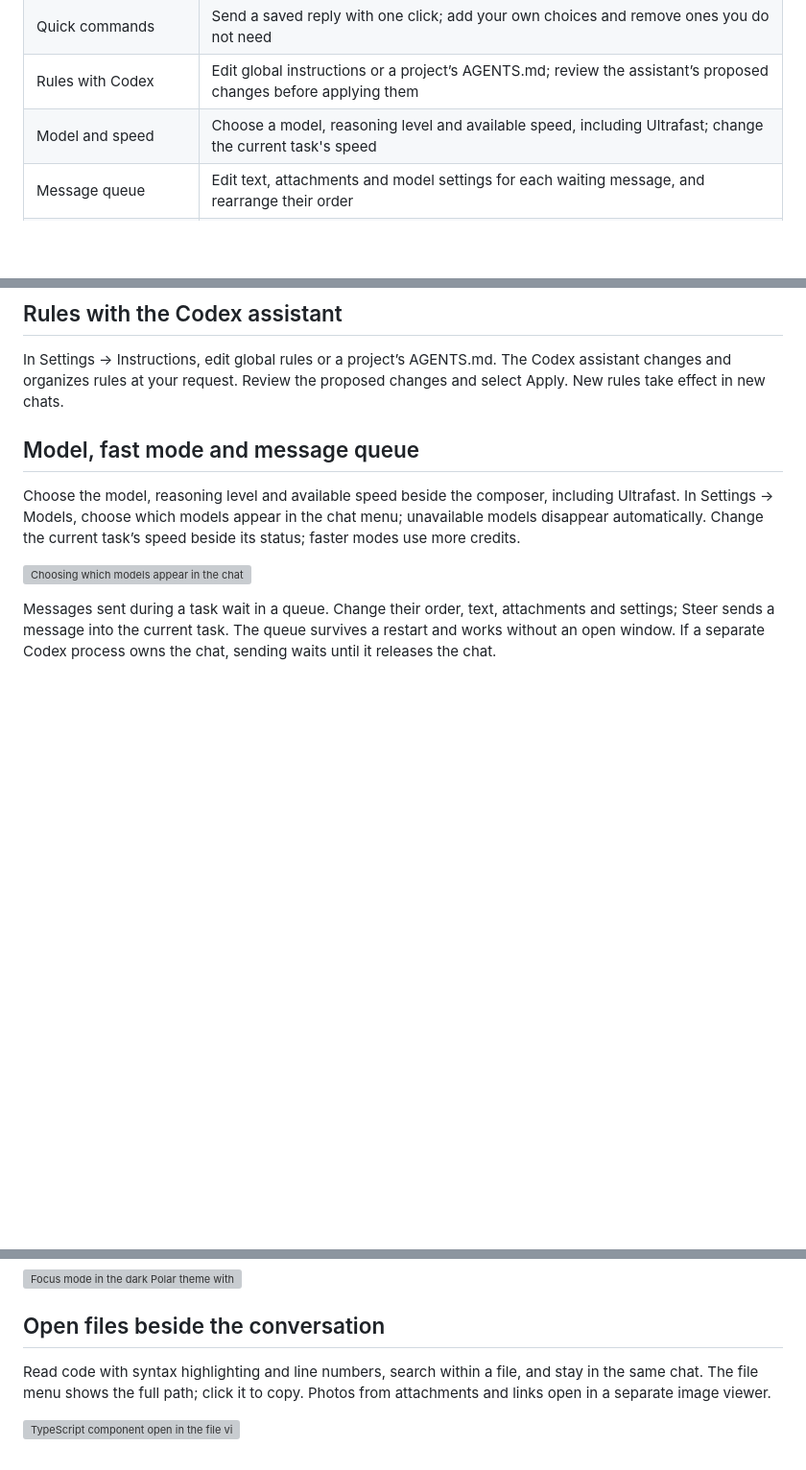
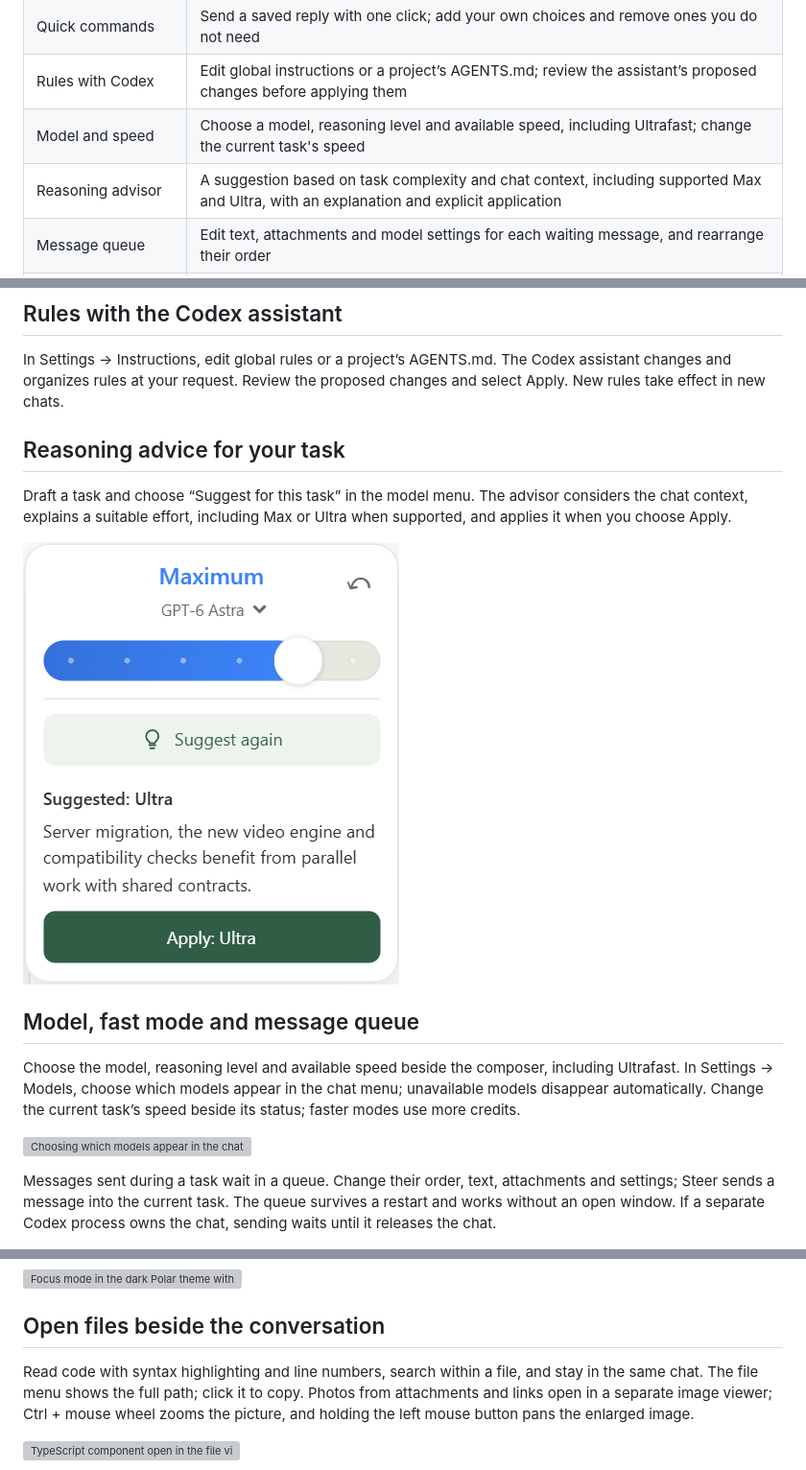
Before and after one commit to DenisG1302/codex-local, a Markdown page: README.en.md, 3 parts joined by grey strips. Shown at 96% size. GitHub-like rendering; pictures changed too: assets/screenshots/en/reasoning-advisor.png (added); blank space fills up the shorter version; grey boxes are pictures that could not be loaded.

```diff
--- a/README.en.md
+++ b/README.en.md
@@ -34,6 +34,7 @@ The interface is available in English and Russian. Choose your language in Setti
 | Quick commands | Send a saved reply with one click; add your own choices and remove ones you do not need |
 | Rules with Codex | Edit global instructions or a project’s AGENTS.md; review the assistant’s proposed changes before applying them |
 | Model and speed | Choose a model, reasoning level and available speed, including Ultrafast; change the current task's speed |
+| Reasoning advisor | A suggestion based on task complexity and chat context, including supported Max and Ultra, with an explanation and explicit application |
 | Message queue | Edit text, attachments and model settings for each waiting message, and rearrange their order |
 | Your own web access | Use the panel in a local browser, over your network or through your own HTTPS domain |
 | Phone and PWA | Access chats from your phone and add the panel to your home screen |
@@ -81,6 +82,12 @@ Listen to final answers or include progress updates; tables are skipped. The spe
 ## Rules with the Codex assistant
 
 In Settings → Instructions, edit global rules or a project’s AGENTS.md. The Codex assistant changes and organizes rules at your request. Review the proposed changes and select Apply. New rules take effect in new chats.
+
+## Reasoning advice for your task
+
+Draft a task and choose “Suggest for this task” in the model menu. The advisor considers the chat context, explains a suitable effort, including Max or Ultra when supported, and applies it when you choose Apply.
+
+![Reasoning advice with an explanation and an Apply button](assets/screenshots/en/reasoning-advisor.png)
 
 ## Model, fast mode and message queue
 
@@ -132,7 +139,7 @@ Focus mode gives the current conversation more room while keeping running tasks
 
 ## Open files beside the conversation
 
-Read code with syntax highlighting and line numbers, search within a file, and stay in the same chat. The file menu shows the full path; click it to copy. Photos from attachments and links open in a separate image viewer.
+Read code with syntax highlighting and line numbers, search within a file, and stay in the same chat. The file menu shows the full path; click it to copy. Photos from attachments and links open in a separate image viewer; Ctrl + mouse wheel zooms the picture, and holding the left mouse button pans the enlarged image.
 
 ![TypeScript component open in the file viewer beside its conversation](assets/screenshots/en/code-preview.png)
 
```
Also changed, not shown: other parts of README.en.md (+1 -1 lines), README.md (+9 -2 lines), assets/screenshots/ru/reasoning-advisor.png (added).
